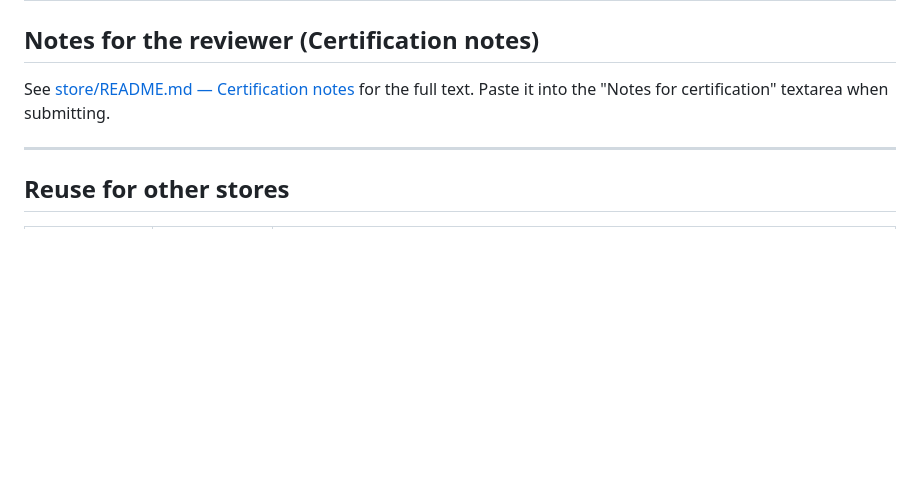
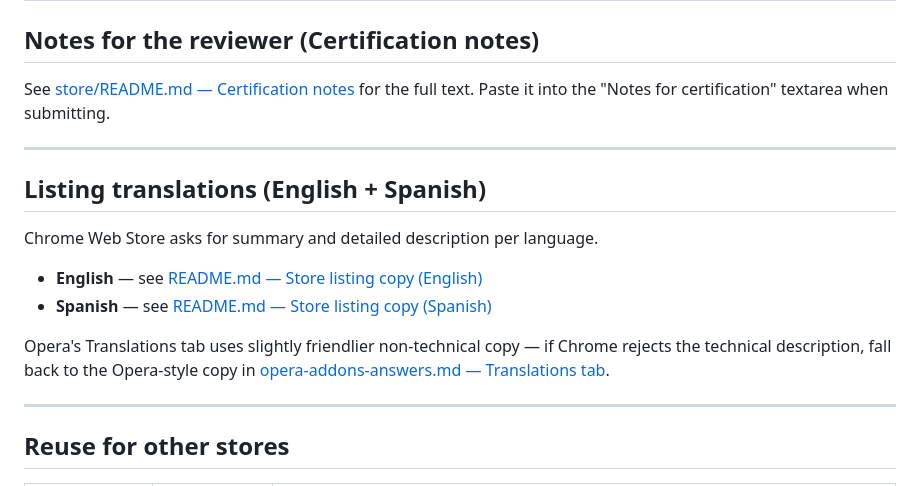
Before and after one commit to isaiasgv/ClearCache, a Markdown page: store/chrome-webstore-answers.md, the part around the change. GitHub-like rendering; blank space fills up the shorter version.

```diff
--- a/store/chrome-webstore-answers.md
+++ b/store/chrome-webstore-answers.md
@@ -103,6 +103,17 @@ See [store/README.md — Certification notes](./README.md#certification-notes-ed
 
 ---
 
+## Listing translations (English + Spanish)
+
+Chrome Web Store asks for summary and detailed description per language.
+
+- **English** — see [README.md — Store listing copy (English)](./README.md#english)
+- **Spanish** — see [README.md — Store listing copy (Spanish)](./README.md#spanish-espanol)
+
+Opera's Translations tab uses slightly friendlier non-technical copy — if Chrome rejects the technical description, fall back to the Opera-style copy in [opera-addons-answers.md — Translations tab](./opera-addons-answers.md#translations-tab).
+
+---
+
 ## Reuse for other stores
 
 | Store | Same answers? | Notes |
```
Also changed, not shown: store/README.md (+16 -1 lines), store/edge-addons-answers.md (added, +119 -0 lines).
